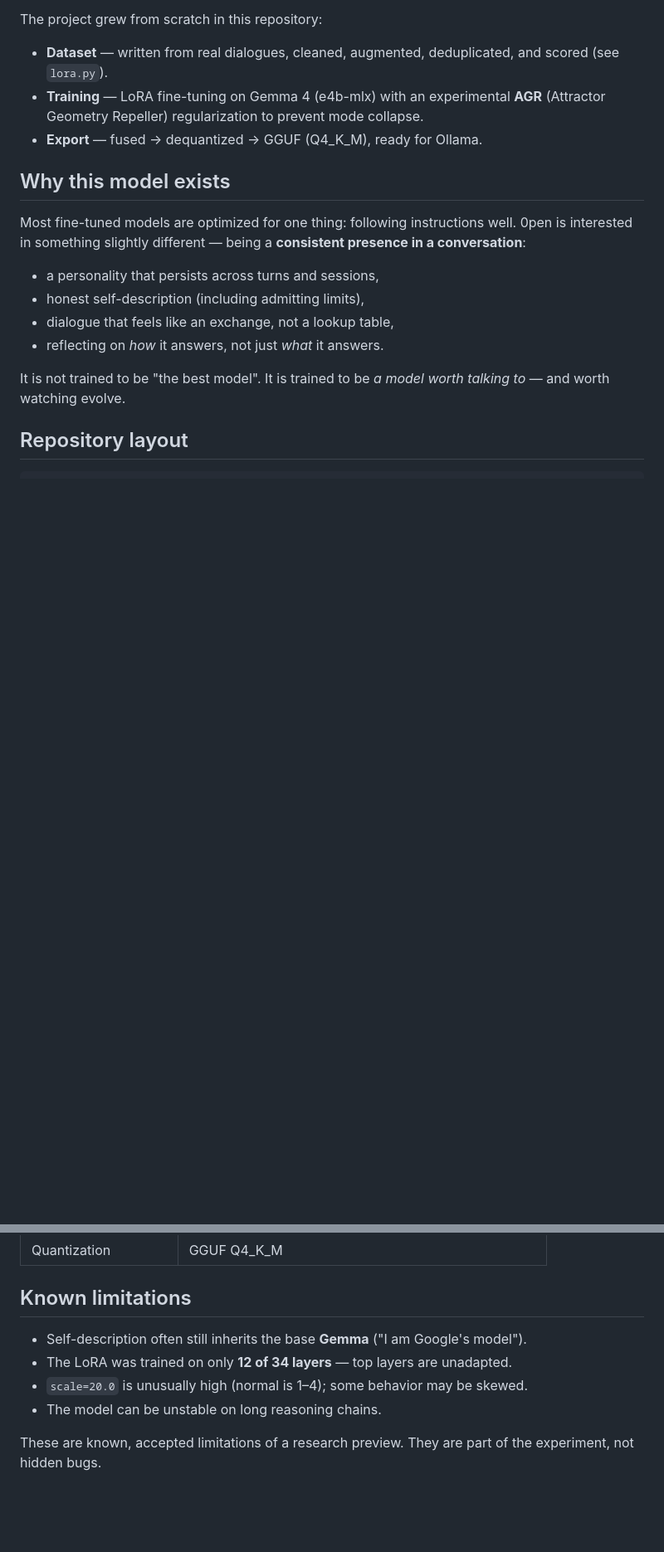
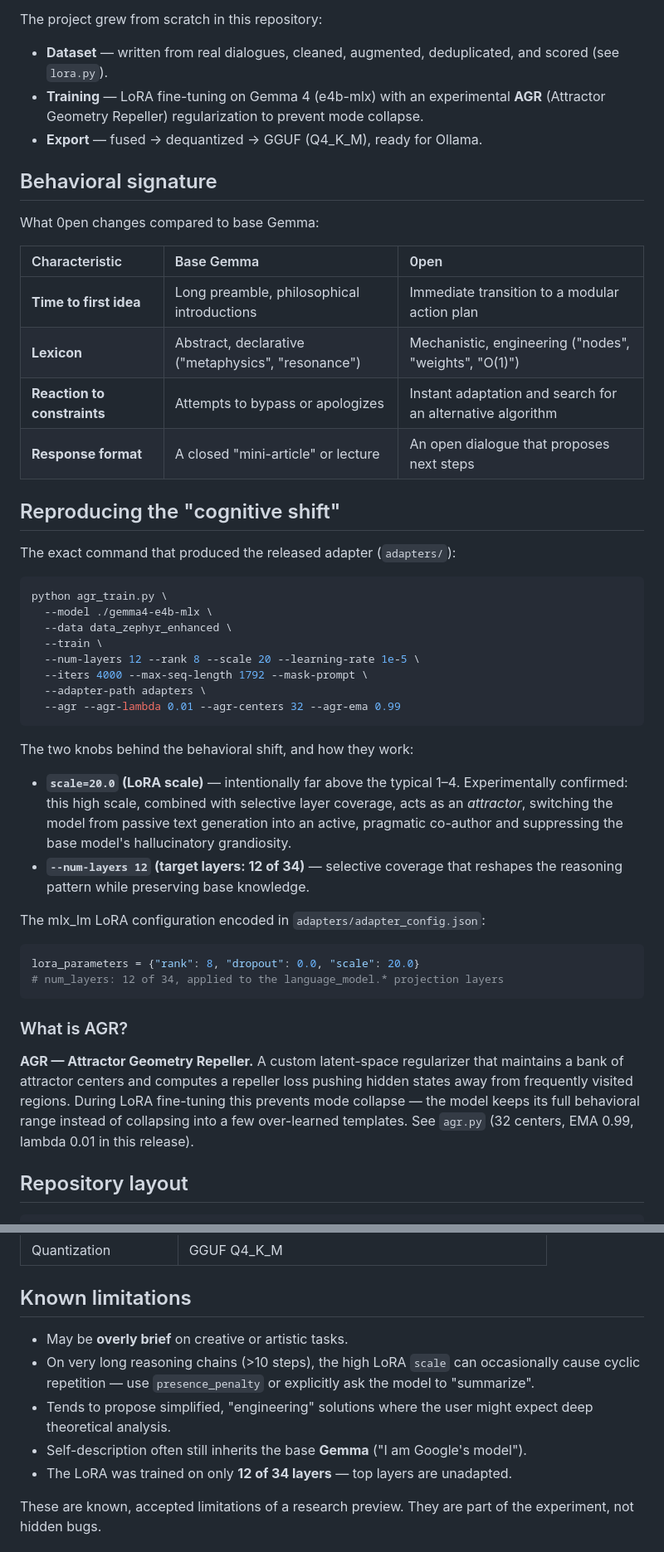
Before and after one commit to 0penAGI/0pen, a Markdown page: README.md, 2 parts joined by grey strips. Shown at 83% size. GitHub-like rendering; blank space fills up the shorter version.

Commit message:
Update README: engineering co-author narrative, behavioral signature, high-scale experiment

````diff
--- a/README.md
+++ b/README.md
@@ -18,16 +28,47 @@ The project grew from scratch in this repository:
 - **Training** — LoRA fine-tuning on Gemma 4 (e4b-mlx) with an experimental **AGR** (Attractor Geometry Repeller) regularization to prevent mode collapse.
 - **Export** — fused → dequantized → GGUF (Q4_K_M), ready for Ollama.
 
-## Why this model exists
+## Behavioral signature
 
-Most fine-tuned models are optimized for one thing: following instructions well. 0pen is interested in something slightly different — being a **consistent presence in a conversation**:
+What 0pen changes compared to base Gemma:
 
-- a personality that persists across turns and sessions,
-- honest self-description (including admitting limits),
-- dialogue that feels like an exchange, not a lookup table,
-- reflecting on *how* it answers, not just *what* it answers.
+| Characteristic | Base Gemma | 0pen |
+| :--- | :--- | :--- |
+| **Time to first idea** | Long preamble, philosophical introductions | Immediate transition to a modular action plan |
+| **Lexicon** | Abstract, declarative ("metaphysics", "resonance") | Mechanistic, engineering ("nodes", "weights", "O(1)") |
+| **Reaction to constraints** | Attempts to bypass or apologizes | Instant adaptation and search for an alternative algorithm |
+| **Response format** | A closed "mini-article" or lecture | An open dialogue that proposes next steps |
 
-It is not trained to be "the best model". It is trained to be *a model worth talking to* — and worth watching evolve.
+## Reproducing the "cognitive shift"
+
+The exact command that produced the released adapter (`adapters/`):
+
+```bash
+python agr_train.py \
+  --model ./gemma4-e4b-mlx \
+  --data data_zephyr_enhanced \
+  --train \
+  --num-layers 12 --rank 8 --scale 20 --learning-rate 1e-5 \
+  --iters 4000 --max-seq-length 1792 --mask-prompt \
+  --adapter-path adapters \
+  --agr --agr-lambda 0.01 --agr-centers 32 --agr-ema 0.99
+```
+
+The two knobs behind the behavioral shift, and how they work:
+
+- **`scale=20.0` (LoRA scale)** — intentionally far above the typical 1–4. Experimentally confirmed: this high scale, combined with selective layer coverage, acts as an *attractor*, switching the model from passive text generation into an active, pragmatic co-author and suppressing the base model's hallucinatory grandiosity.
+- **`--num-layers 12` (target layers: 12 of 34)** — selective coverage that reshapes the reasoning pattern while preserving base knowledge.
+
+The mlx_lm LoRA configuration encoded in `adapters/adapter_config.json`:
+
+```python
+lora_parameters = {"rank": 8, "dropout": 0.0, "scale": 20.0}
+# num_layers: 12 of 34, applied to the language_model.* projection layers
+```
+
+### What is AGR?
+
+**AGR — Attractor Geometry Repeller.** A custom latent-space regularizer that maintains a bank of attractor centers and computes a repeller loss pushing hidden states away from frequently visited regions. During LoRA fine-tuning this prevents mode collapse — the model keeps its full behavioral range instead of collapsing into a few over-learned templates. See `agr.py` (32 centers, EMA 0.99, lambda 0.01 in this release).
 
 ## Repository layout
 
@@ -150,10 +199,11 @@ Dataset prep, AGR training, fusing and GGUF export are documented in
 
 ## Known limitations
 
+- May be **overly brief** on creative or artistic tasks.
+- On very long reasoning chains (>10 steps), the high LoRA `scale` can occasionally cause cyclic repetition — use `presence_penalty` or explicitly ask the model to "summarize".
+- Tends to propose simplified, "engineering" solutions where the user might expect deep theoretical analysis.
 - Self-description often still inherits the base **Gemma** ("I am Google's model").
 - The LoRA was trained on only **12 of 34 layers** — top layers are unadapted.
-- `scale=20.0` is unusually high (normal is 1–4); some behavior may be skewed.
-- The model can be unstable on long reasoning chains.
 
 These are known, accepted limitations of a research preview. They are part of the experiment, not hidden bugs.
 
````
Also changed, not shown: other parts of README.md (+19 -1 lines).
